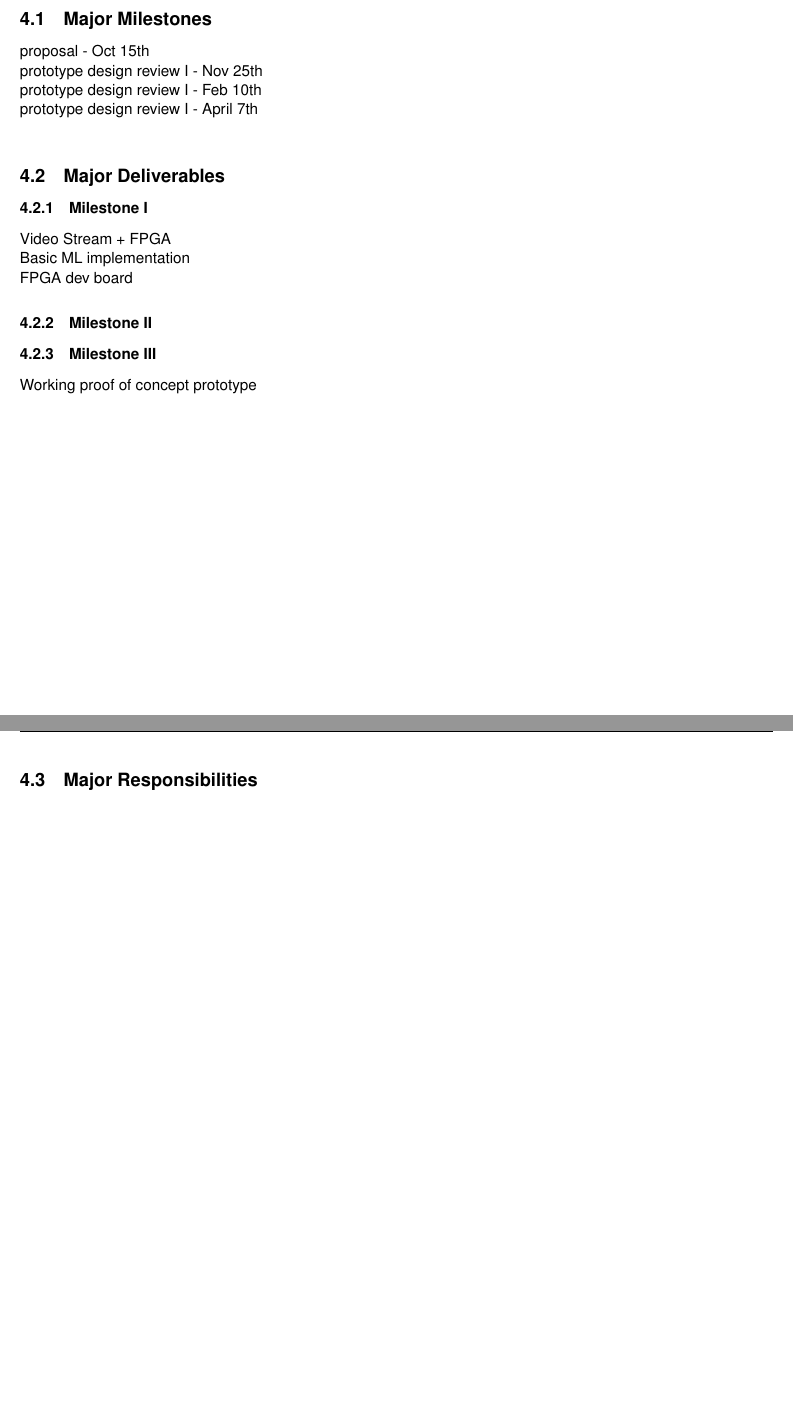
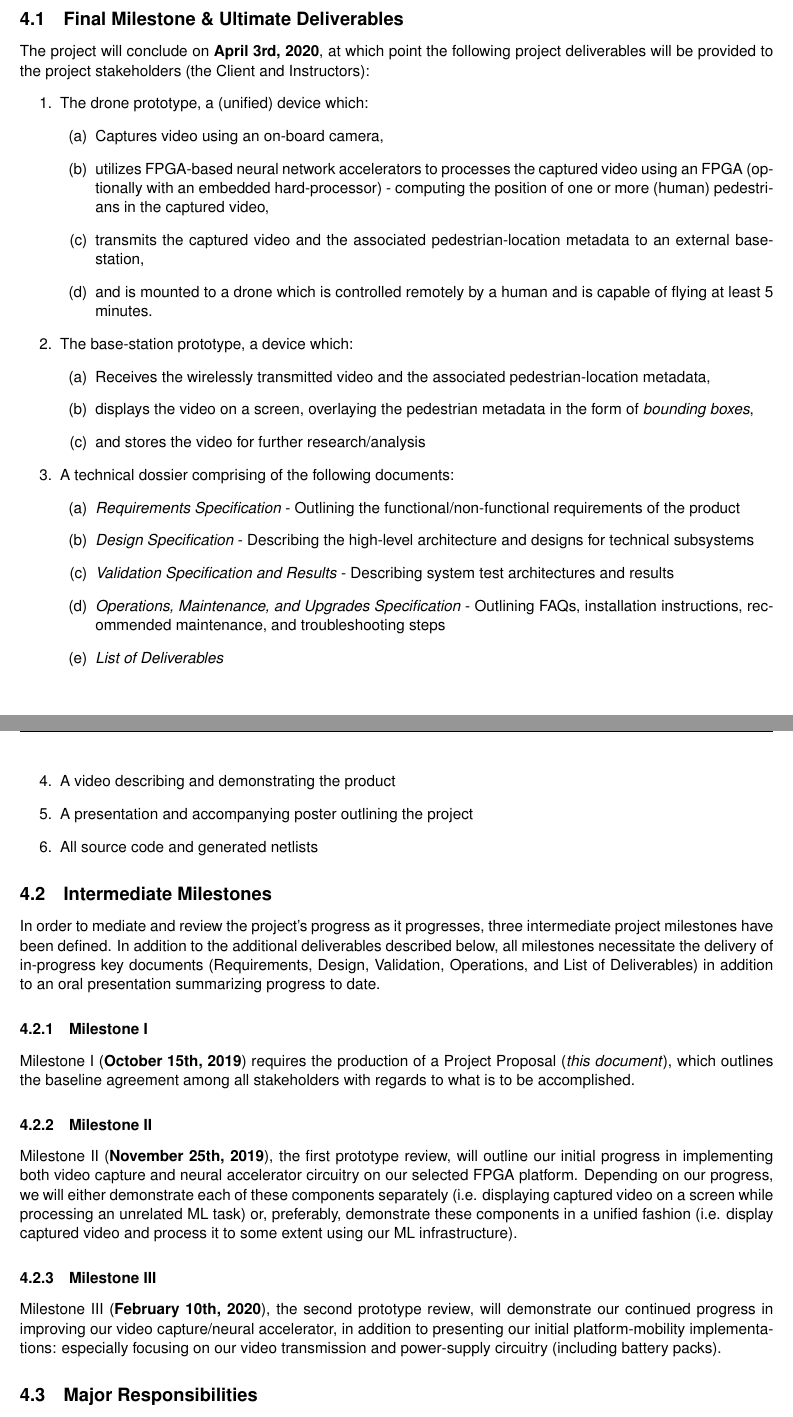
Before and after one commit to Capstone-Skynet/Capstone-Skynet.github.io, a LaTeX document (docs/proposal/proposal.tex, which reads docs/proposal/3_1_final_deliverables.tex, docs/proposal/3_1_major_milestones.tex, docs/proposal/3_2_intermediate_milestones.tex): two parts of pages 7 and 8 of 9 before the commit and two parts of pages 7 and 8 of 10 after it, joined at a grey line, cut at the place of the change, the shorter picture padded with empty space. Compiled offline with pdfLaTeX.

Commit message:
Updated Deliverables/Responsibilities section

```diff
--- /dev/null
+++ b/docs/proposal/3_1_final_deliverables.tex
@@ -0,0 +1,28 @@
+The project will conclude on \textbf{April 3rd, 2020}, at which point the following project deliverables will be provided to the project stakeholders (the Client and Instructors):
+
+\begin{enumerate}
+\item The drone prototype, a (unified) device which:
+\begin{enumerate}
+\item Captures video using an on-board camera,
+\item utilizes FPGA-based neural network accelerators to processes the captured video using an FPGA (optionally with an embedded hard-processor) - computing the position of one or more (human) pedestrians in the captured video,
+\item transmits the captured video and the associated pedestrian-location metadata to an external base-station,
+\item and is mounted to a drone which is controlled remotely by a human and is capable of flying at least 5 minutes.
+\end{enumerate}
+\item The base-station prototype, a device which:
+\begin{enumerate}
+\item Receives the wirelessly transmitted video and the associated pedestrian-location metadata,
+\item displays the video on a screen, overlaying the pedestrian metadata in the form of \textit{bounding boxes},
+\item and stores the video for further research/analysis
+\end{enumerate}
+\item A technical dossier comprising of the following documents:
+\begin{enumerate}
+\item \textit{Requirements Specification} - Outlining the functional/non-functional requirements of the product
+\item \textit{Design Specification} - Describing the high-level architecture and designs for technical subsystems
+\item \textit{Validation Specification and Results} - Describing system test architectures and results
+\item \textit{Operations, Maintenance, and Upgrades Specification} - Outlining FAQs, installation instructions, recommended maintenance, and troubleshooting steps
+\item \textit{List of Deliverables}
+\end{enumerate}
+\item A video describing and demonstrating the product
+\item A presentation and accompanying poster outlining the project
+\item All source code and generated netlists
+\end{enumerate}
--- a/docs/proposal/3_1_major_milestones.tex
+++ /dev/null
@@ -1,4 +0,0 @@
-proposal - Oct 15th\\
-prototype design review I - Nov 25th\\
-prototype design review I - Feb 10th\\
-prototype design review I - April 7th\\
--- /dev/null
+++ b/docs/proposal/3_2_intermediate_milestones.tex
@@ -0,0 +1,10 @@
+In order to mediate and review the project's progress as it progresses, three intermediate project milestones have been defined. In addition to the additional deliverables described below, all milestones necessitate the delivery of in-progress key documents (Requirements, Design, Validation, Operations, and List of Deliverables) in addition to an oral presentation summarizing progress to date.
+
+\subsubsection{Milestone I}
+Milestone I (\textbf{October 15th, 2019}) requires the production of a Project Proposal (\textit{this document}), which outlines the baseline agreement among all stakeholders with regards to what is to be accomplished.
+
+\subsubsection{Milestone II}
+Milestone II (\textbf{November 25th, 2019}), the first prototype review, will outline our initial progress in implementing both video capture and neural accelerator circuitry on our selected FPGA platform. Depending on our progress, we will either demonstrate each of these components separately (i.e. displaying captured video on a screen while processing an unrelated ML task) or, preferably, demonstrate these components in a unified fashion (i.e. display captured video and process it to some extent using our ML infrastructure).
+
+\subsubsection{Milestone III}
+Milestone III (\textbf{February 10th, 2020}), the second prototype review, will demonstrate our continued progress in improving our video capture/neural accelerator, in addition to presenting our initial platform-mobility implementations: especially focusing on our video transmission and power-supply circuitry (including battery packs).
--- a/docs/proposal/3_2_major_deliverables.tex
+++ /dev/null
@@ -1,10 +0,0 @@
-
-\subsubsection{Milestone I}
-Video Stream + FPGA\\
-Basic ML implementation\\
-FPGA dev board
-
-\subsubsection{Milestone II}
-
-\subsubsection{Milestone III}
-Working proof of concept prototype
--- a/docs/proposal/proposal.tex
+++ b/docs/proposal/proposal.tex
@@ -197,11 +197,11 @@ How to read this document.
 \section{Project Plan}
 \input{3_0_project_plan}
 
-\subsection{Major Milestones}
-\input{3_1_major_milestones}
+\subsection{Final Milestone \& Ultimate Deliverables}
+\input{3_1_final_deliverables}
 
-\subsection{Major Deliverables}
-\input{3_2_major_deliverables}
+\subsection{Intermediate Milestones}
+\input{3_2_intermediate_milestones}
 
 \subsection{Major Responsibilities}
 \input{3_3_major_responsibilities}
```
Also changed, not shown: docs/proposal/3_3_major_responsibilities.tex (+14 -1 lines), docs/proposal/proposal.pdf.
